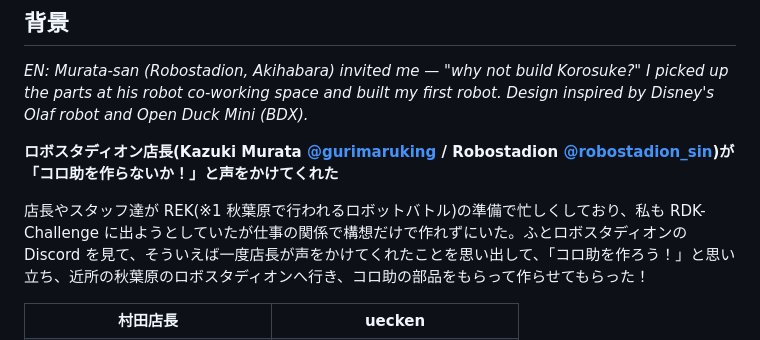
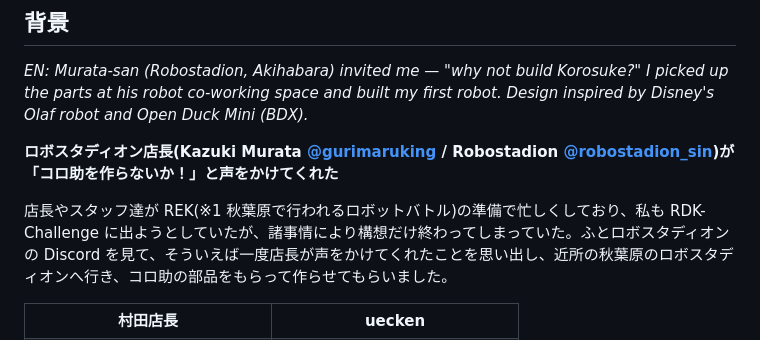
Before and after one commit to gurimaruking/corosuke-robot, a Markdown page: docs/blog/intro_ja.md, the part around one of its changes. Rendered like a GitHub page.

Commit message:
docs(blog): 背景文を改稿(諸事情により〜/です・ます調) + SW構成図をSTAGE3の英語パイプライン図に差し替え
Co-Authored-By: Claude Opus 4.8 <noreply@anthropic.com>

```diff
--- a/docs/blog/intro_ja.md
+++ b/docs/blog/intro_ja.md
@@ -49,7 +49,7 @@
 
 **ロボスタディオン店長(Kazuki Murata [@gurimaruking](https://github.com/gurimaruking) / Robostadion [@robostadion_sin](https://x.com/robostadion_sin))が「コロ助を作らないか！」と声をかけてくれた**
 
-店長やスタッフ達が REK(※1 秋葉原で行われるロボットバトル)の準備で忙しくしており、私も RDK-Challenge に出ようとしていたが仕事の関係で構想だけで作れずにいた。ふとロボスタディオンの Discord を見て、そういえば一度店長が声をかけてくれたことを思い出して、「コロ助を作ろう！」と思い立ち、近所の秋葉原のロボスタディオンへ行き、コロ助の部品をもらって作らせてもらった！
+店長やスタッフ達が REK(※1 秋葉原で行われるロボットバトル)の準備で忙しくしており、私も RDK-Challenge に出ようとしていたが、諸事情により構想だけ終わってしまっていた。ふとロボスタディオンの Discord を見て、そういえば一度店長が声をかけてくれたことを思い出し、近所の秋葉原のロボスタディオンへ行き、コロ助の部品をもらって作らせてもらいました。
 
 <table>
 <tr>
```
Also changed, not shown: other parts of docs/blog/intro_ja.md (+27 -2 lines).
